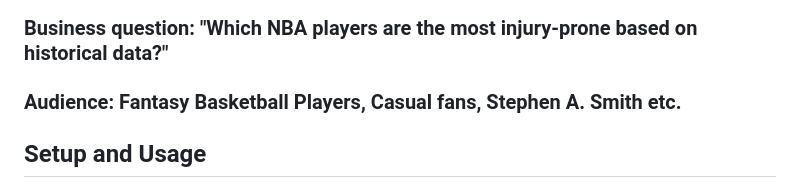
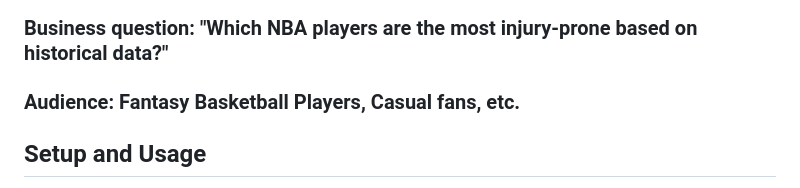
Before and after one commit to cstim240/nba_injuryrating, a Markdown page: README.md, the part around the change. Drawn GitHub-style.

```diff
--- a/README.md
+++ b/README.md
@@ -4,7 +4,7 @@
 
 ### Business question: "Which NBA players are the most injury-prone based on historical data?"
 
-### Audience: Fantasy Basketball Players, Casual fans, Stephen A. Smith etc.
+### Audience: Fantasy Basketball Players, Casual fans, etc.
 
 ## Setup and Usage
 - Big picture: Scrape data with SeleniumBase and BeautifulSoup4 -> Save to SQLite database -> Analyze with SQL / pandas -> Export query to CSV -> Import CSV into Tableau
```
